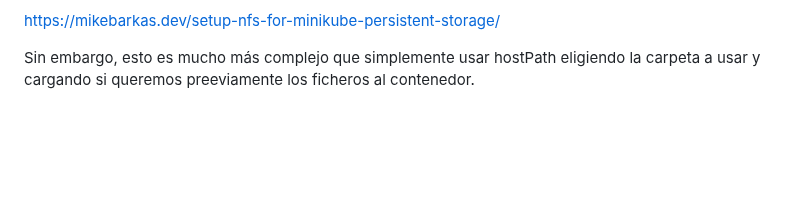
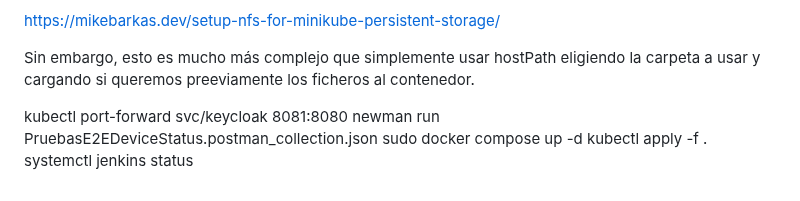
Before and after one commit to alexpg67/trabajo_fin_master, a Markdown page: README.md, the part around the change. Drawn GitHub-style; blank space fills up the shorter version.

```diff
--- a/README.md
+++ b/README.md
@@ -433,3 +433,10 @@ Por lo que al eliminar y volver a crear el escenario, se vuelven a crear los PVs
 https://mikebarkas.dev/setup-nfs-for-minikube-persistent-storage/
 
 Sin embargo, esto es mucho más complejo que simplemente usar hostPath eligiendo la carpeta a usar y cargando si queremos preeviamente los ficheros al contenedor.
+
+
+kubectl port-forward svc/keycloak 8081:8080
+newman run PruebasE2EDeviceStatus.postman_collection.json
+sudo docker compose up -d
+kubectl apply -f .
+systemctl jenkins status
```
